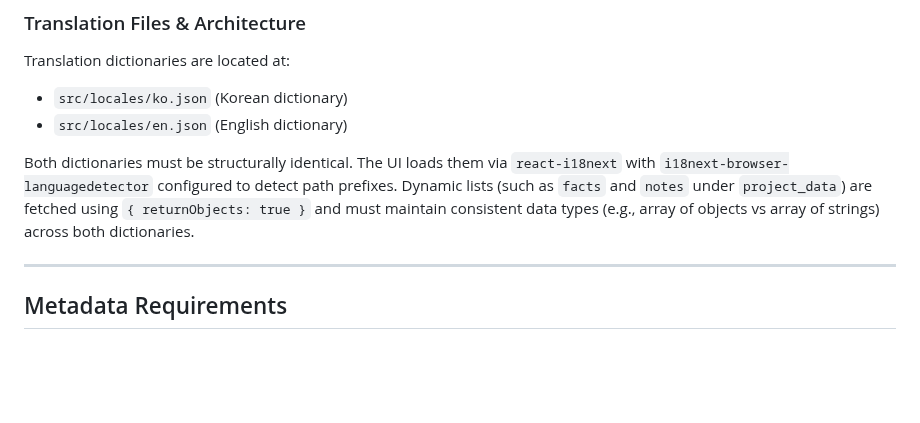
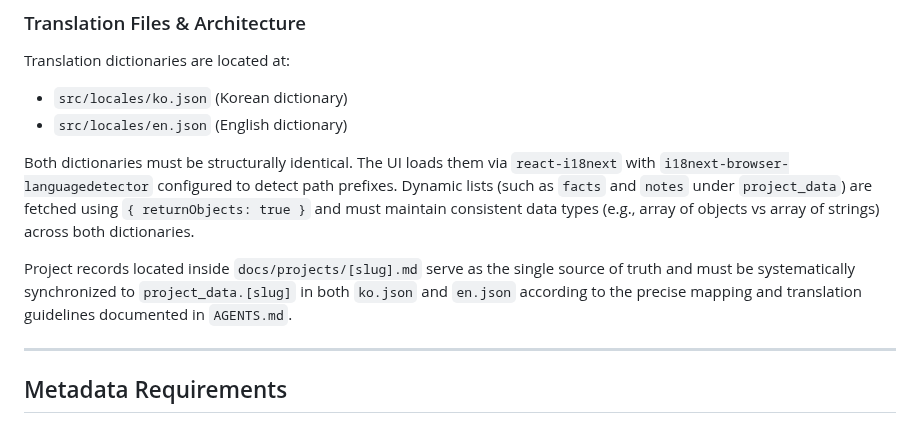
Before and after one commit to cable8mm/etern.co.kr, a Markdown page: SPEC.md, the part around the change. Drawn GitHub-style; blank space fills up the shorter version.

```diff
--- a/SPEC.md
+++ b/SPEC.md
@@ -296,6 +296,8 @@ Translation dictionaries are located at:
 Both dictionaries must be structurally identical. The UI loads them via `react-i18next` with `i18next-browser-languagedetector` configured to detect path prefixes.
 Dynamic lists (such as `facts` and `notes` under `project_data`) are fetched using `{ returnObjects: true }` and must maintain consistent data types (e.g., array of objects vs array of strings) across both dictionaries.
 
+Project records located inside `docs/projects/[slug].md` serve as the single source of truth and must be systematically synchronized to `project_data.[slug]` in both `ko.json` and `en.json` according to the precise mapping and translation guidelines documented in `AGENTS.md`.
+
 ---
 
 ## Metadata Requirements
```
Also changed, not shown: AGENTS.md (+37 -4 lines).
